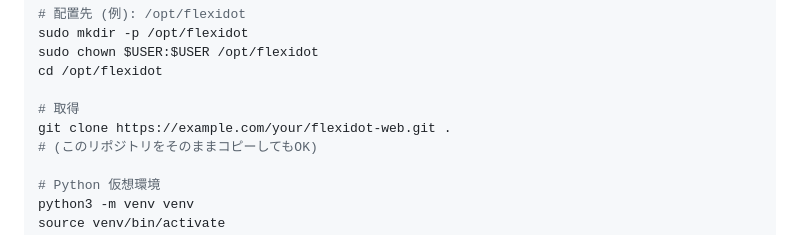
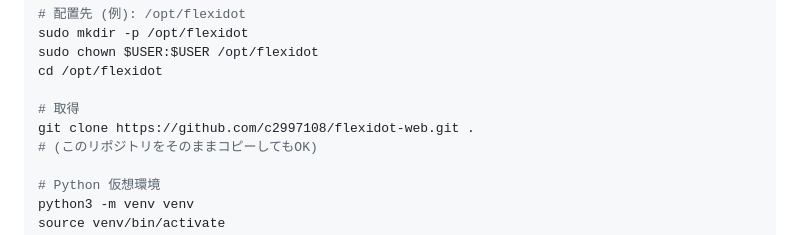
Before and after one commit to c2997108/flexidot-web, a Markdown page: README.md, the part around the change. GitHub-like rendering.

```diff
--- a/README.md
+++ b/README.md
@@ -56,7 +56,7 @@ sudo chown $USER:$USER /opt/flexidot
 cd /opt/flexidot
 
 # 取得
-git clone https://example.com/your/flexidot-web.git .
+git clone https://github.com/c2997108/flexidot-web.git .
 # (このリポジトリをそのままコピーしてもOK)
 
 # Python 仮想環境
```
